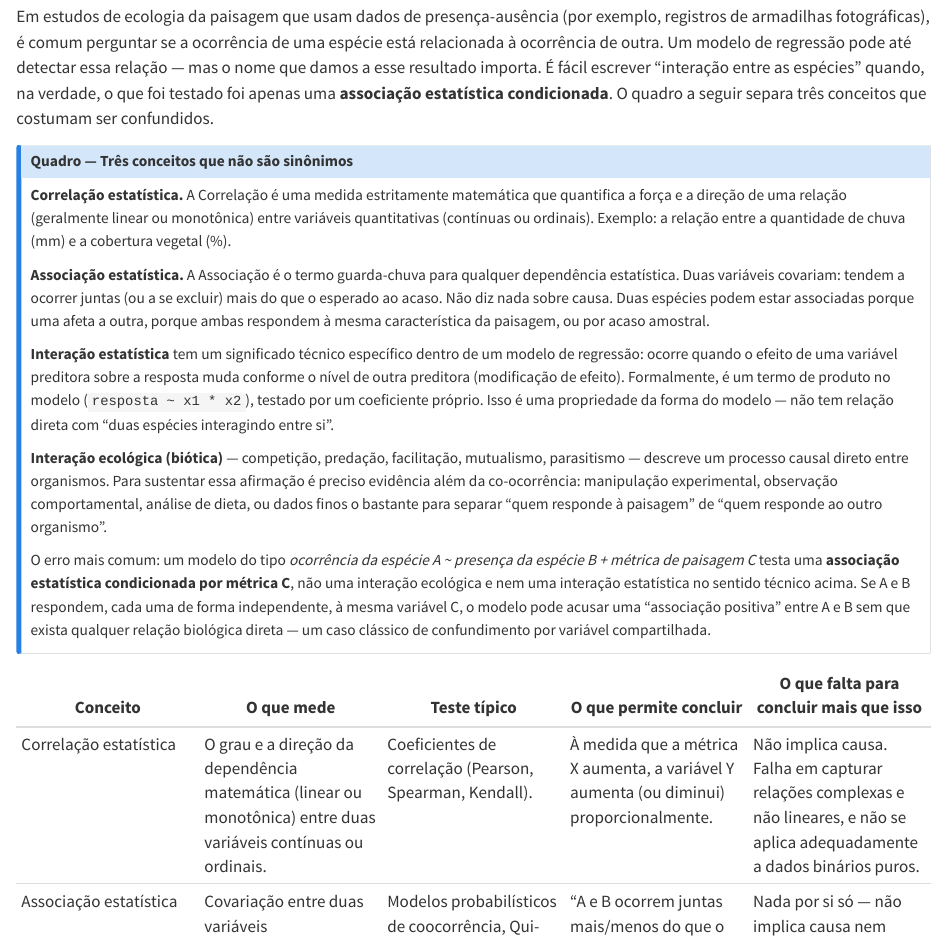
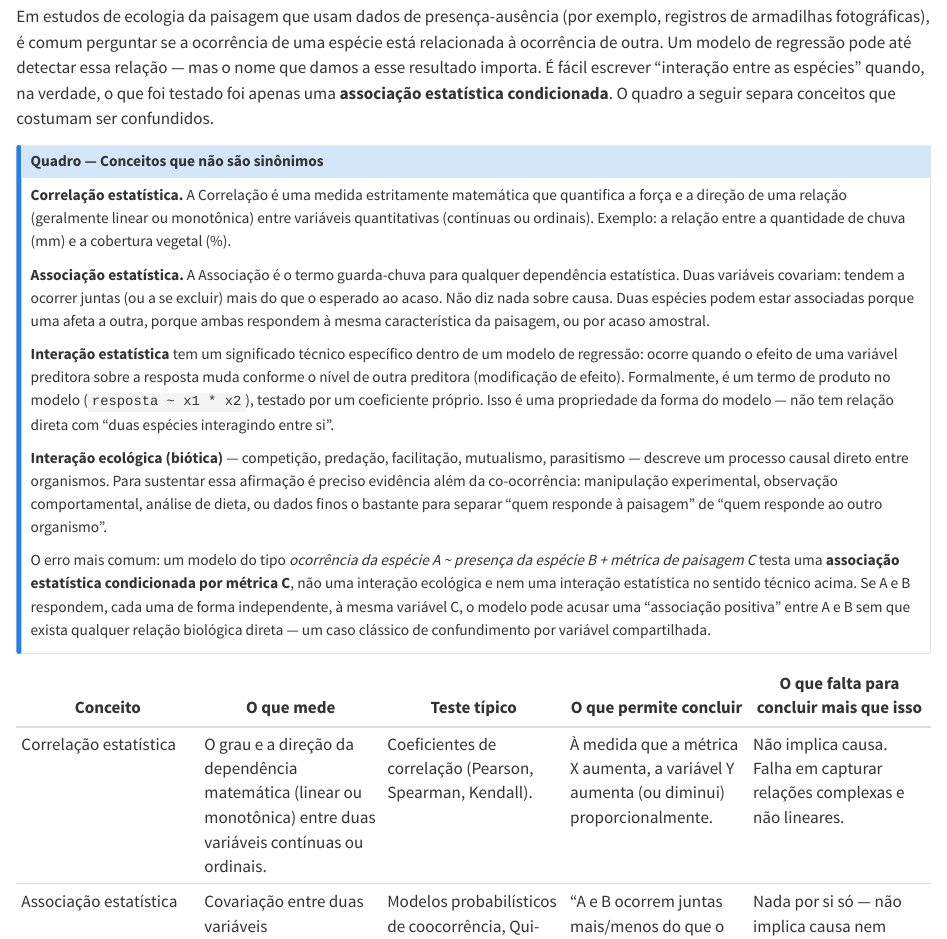
Before and after one commit to darrennorris/eprv2, a Quarto document (animals.qmd): the page in a window 1100 px wide, from 10990 px down. Rendered offline with R 4.5, knitr and Pandoc in place of Quarto, with nearby package versions; code that draws random numbers runs with fixed seeds of ours; some code elsewhere in the file could not run offline; long lines of code are wrapped.

Commit message:
Tidy text.

```diff
--- a/animals.qmd
+++ b/animals.qmd
@@ -423,10 +423,10 @@ A avaliação da escala de efeito revela respostas ecológicas contrastantes ent
 
 ## Associação estatística, interação estatística e interação ecológica
 
-Em estudos de ecologia da paisagem que usam dados de presença-ausência (por exemplo, registros de armadilhas fotográficas), é comum perguntar se a ocorrência de uma espécie está relacionada à ocorrência de outra. Um modelo de regressão pode até detectar essa relação — mas o nome que damos a esse resultado importa. É fácil escrever "interação entre as espécies" quando, na verdade, o que foi testado foi apenas uma **associação estatística condicionada**. O quadro a seguir separa três conceitos que costumam ser confundidos.
+Em estudos de ecologia da paisagem que usam dados de presença-ausência (por exemplo, registros de armadilhas fotográficas), é comum perguntar se a ocorrência de uma espécie está relacionada à ocorrência de outra. Um modelo de regressão pode até detectar essa relação — mas o nome que damos a esse resultado importa. É fácil escrever "interação entre as espécies" quando, na verdade, o que foi testado foi apenas uma **associação estatística condicionada**. O quadro a seguir separa conceitos que costumam ser confundidos.
 
 ::: {.callout-note appearance="default" icon="false"}
-## Quadro — Três conceitos que não são sinônimos {.unnumbered}
+## Quadro — Conceitos que não são sinônimos {.unnumbered}
 
 **Correlação estatística.** A Correlação é uma medida estritamente matemática que quantifica a força e a direção de uma relação (geralmente linear ou monotônica) entre variáveis quantitativas (contínuas ou ordinais). Exemplo: a relação entre a quantidade de chuva (mm) e a cobertura vegetal (%).
 
@@ -441,7 +441,7 @@ O erro mais comum: um modelo do tipo *ocorrência da espécie A \~ presença da
 
 | Conceito | O que mede | Teste típico | O que permite concluir | O que falta para concluir mais que isso |
 |---------------|---------------|---------------|---------------|---------------|
-| Correlação estatística | O grau e a direção da dependência matemática (linear ou monotônica) entre duas variáveis contínuas ou ordinais. | Coeficientes de correlação (Pearson, Spearman, Kendall). | À medida que a métrica X aumenta, a variável Y aumenta (ou diminui) proporcionalmente. | Não implica causa. Falha em capturar relações complexas e não lineares, e não se aplica adequadamente a dados binários puros. |
+| Correlação estatística | O grau e a direção da dependência matemática (linear ou monotônica) entre duas variáveis contínuas ou ordinais. | Coeficientes de correlação (Pearson, Spearman, Kendall). | À medida que a métrica X aumenta, a variável Y aumenta (ou diminui) proporcionalmente. | Não implica causa. Falha em capturar relações complexas e não lineares. |
 | Associação estatística | Covariação entre duas variáveis | Modelos probabilísticos de coocorrência, Qui-quadrado; GLM simples. | "A e B ocorrem juntas mais/menos do que o esperado ao acaso" | Nada por si só — não implica causa nem mecanismo |
 | Interação estatística (efeito de modificação) | Se o efeito de X1 sobre Y muda conforme o nível de X2 | Termo de produto num GLM/GLMM (`Y ~ X1 * X2`) | "O efeito da paisagem sobre a ocorrência difere entre ambientes/grupos" | Réplicas suficientes em cada combinação de níveis para estimar o termo com precisão |
 | Interação ecológica (biótica) | Processo causal direto entre organismos | Nenhum teste estatístico isolado comprova isso | "A afeta B (ou vice-versa) por um mecanismo biológico" | Manipulação experimental, observação direta, dieta/comportamento, ou desenho longitudinal fino |
```
